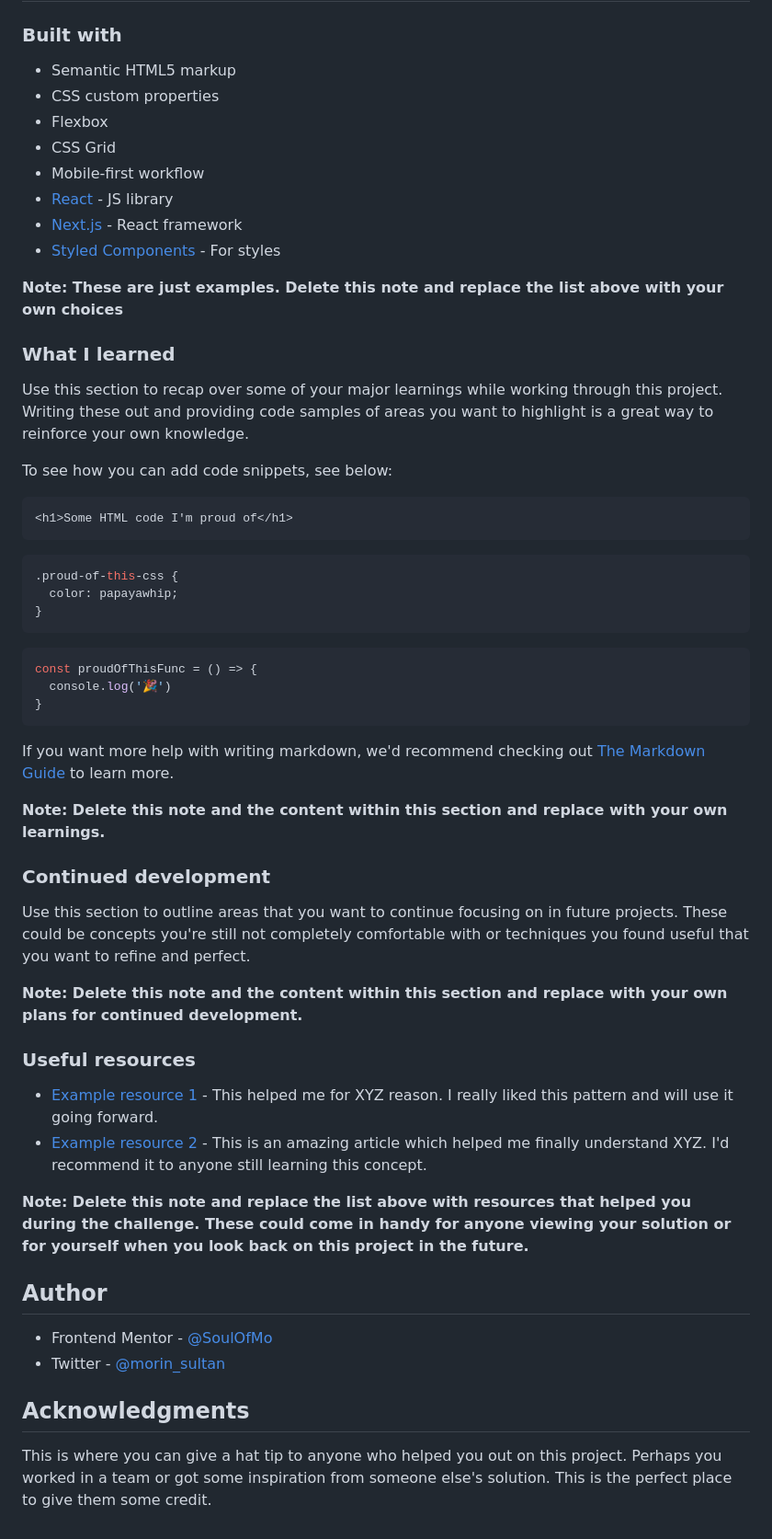
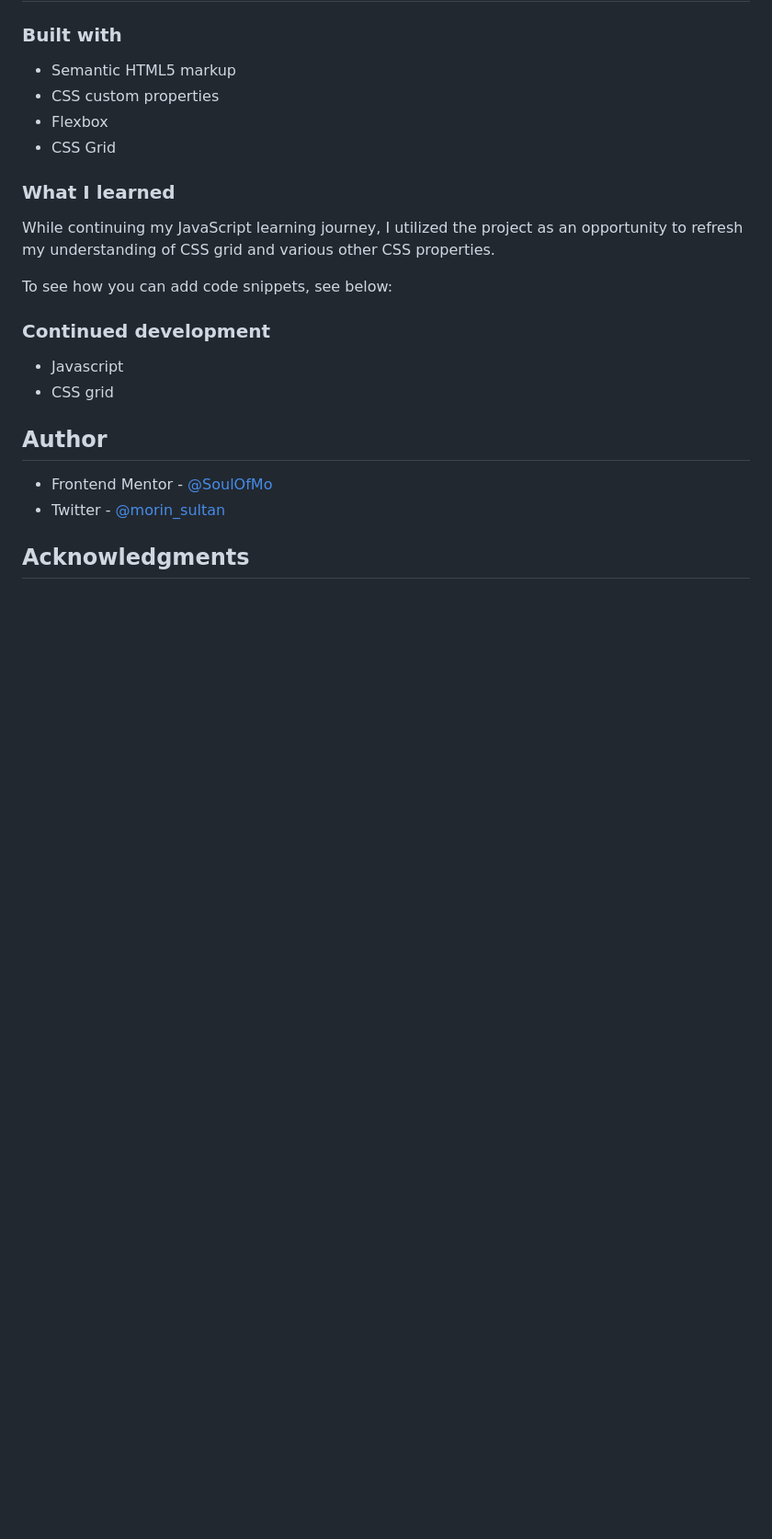
Before and after one commit to SoulOfMo/social-media-dashboard-with-theme-switcher-master, a Markdown page: README.md, the part around the change printed below. Shown: that part at 92% size. Rendered like a GitHub page; blank space fills up the shorter version.

Commit message:
mobileview update

````diff
--- a/README.md
+++ b/README.md
@@ -46,56 +46,21 @@ Users should be able to:
 - CSS custom properties
 - Flexbox
 - CSS Grid
-- Mobile-first workflow
-- [React](https://reactjs.org/) - JS library
-- [Next.js](https://nextjs.org/) - React framework
-- [Styled Components](https://styled-components.com/) - For styles
-
-**Note: These are just examples. Delete this note and replace the list above with your own choices**
 
 ### What I learned
 
-Use this section to recap over some of your major learnings while working through this project. Writing these out and providing code samples of areas you want to highlight is a great way to reinforce your own knowledge.
+While continuing my JavaScript learning journey, I utilized the project as an opportunity to refresh my understanding of CSS grid and various other CSS properties.
 
 To see how you can add code snippets, see below:
 
-```html
-<h1>Some HTML code I'm proud of</h1>
-```
-```css
-.proud-of-this-css {
-  color: papayawhip;
-}
-```
-```js
-const proudOfThisFunc = () => {
-  console.log('🎉')
-}
-```
-
-If you want more help with writing markdown, we'd recommend checking out [The Markdown Guide](https://www.markdownguide.org/) to learn more.
-
-**Note: Delete this note and the content within this section and replace with your own learnings.**
-
 ### Continued development
 
-Use this section to outline areas that you want to continue focusing on in future projects. These could be concepts you're still not completely comfortable with or techniques you found useful that you want to refine and perfect.
-
-**Note: Delete this note and the content within this section and replace with your own plans for continued development.**
-
-### Useful resources
-
-- [Example resource 1](https://www.example.com) - This helped me for XYZ reason. I really liked this pattern and will use it going forward.
-- [Example resource 2](https://www.example.com) - This is an amazing article which helped me finally understand XYZ. I'd recommend it to anyone still learning this concept.
-
-**Note: Delete this note and replace the list above with resources that helped you during the challenge. These could come in handy for anyone viewing your solution or for yourself when you look back on this project in the future.**
+- Javascript
+- CSS grid
 
 ## Author
 
 - Frontend Mentor - [@SoulOfMo](https://www.frontendmentor.io/profile/SoulOfmo)
 - Twitter - [@morin_sultan](https://www.twitter.com/morin_sultan?s=09)
 
-
 ## Acknowledgments
-
-This is where you can give a hat tip to anyone who helped you out on this project. Perhaps you worked in a team or got some inspiration from someone else's solution. This is the perfect place to give them some credit.
````
Also changed, not shown: other parts of README.md (+3 -3 lines), images/screenshot-dark.jpeg (added), images/screenshot.jpeg (added), 3 other files.
